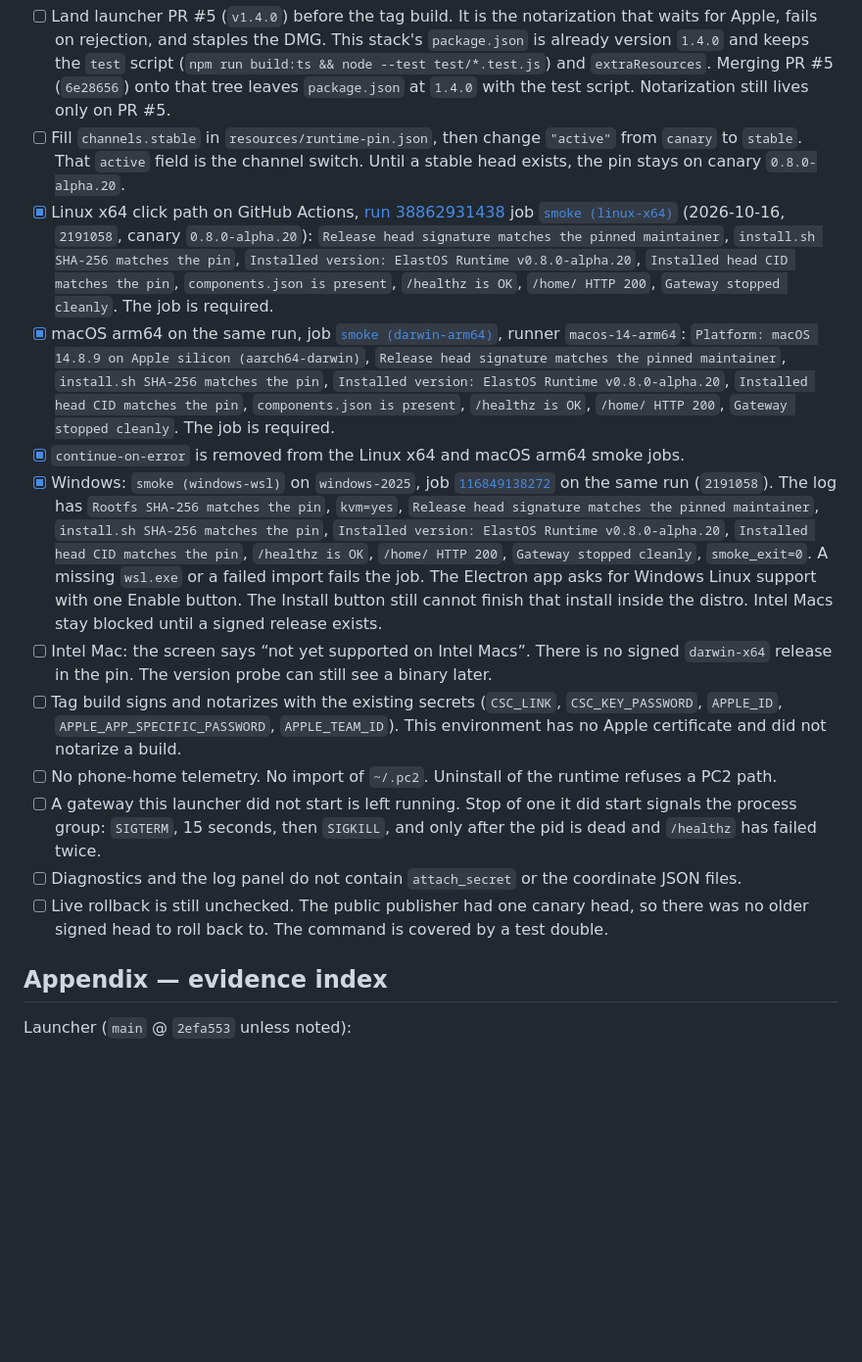
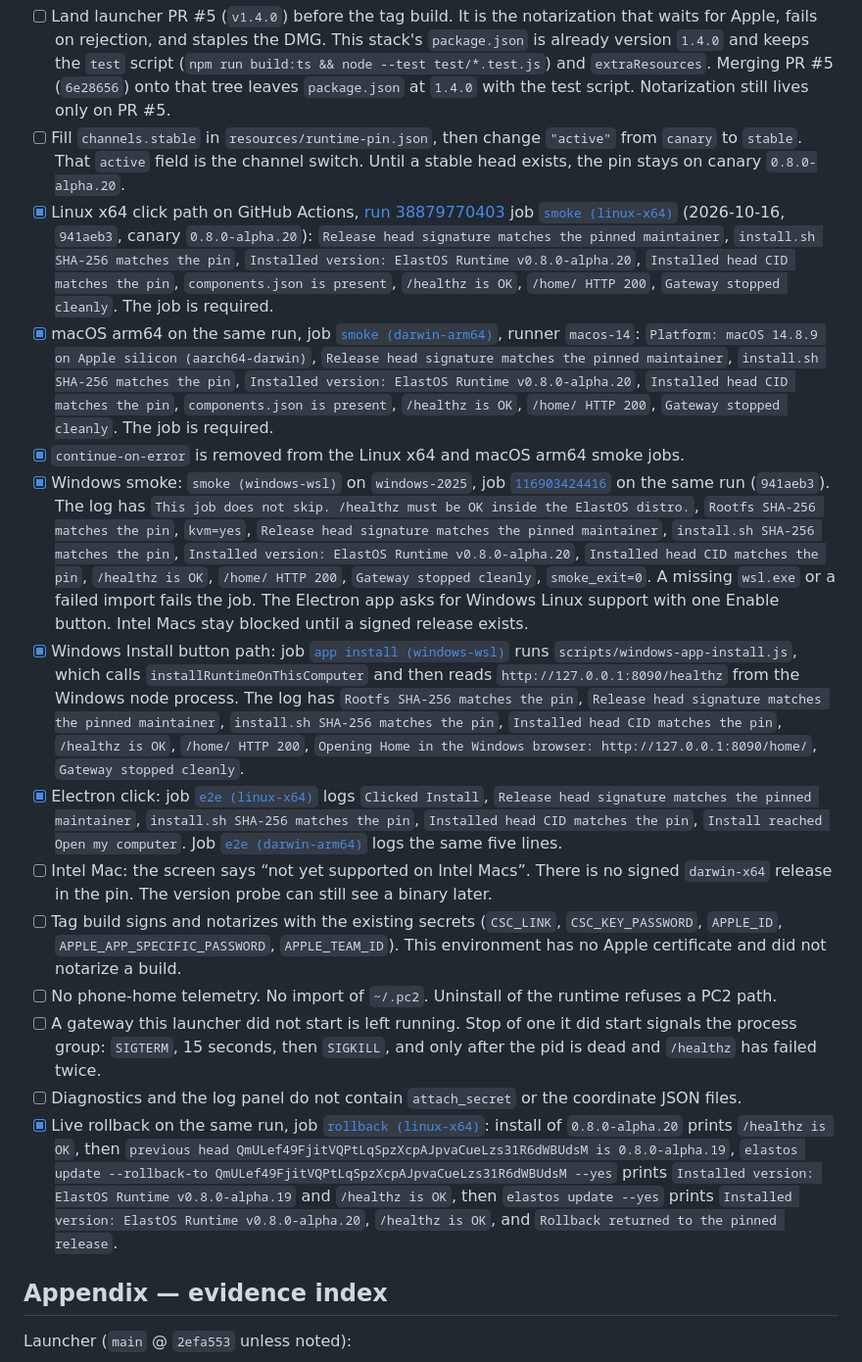
Before and after one commit to Elacity/elastos-launcher, a Markdown page: docs/RUNTIME_MIGRATION.md, the part around the change. Shown at 98% size. GitHub-like rendering; blank space fills up the shorter version.

Commit message:
docs: cite the green Install, rollback, and Electron click logs
The checklist still said the Windows Install button could not finish
inside the distro and that live rollback was unchecked. Point both at
run 38879770403 on 941aeb3.

Co-authored-by: Sash <SashaMIT@users.noreply.github.com>

```diff
--- a/docs/RUNTIME_MIGRATION.md
+++ b/docs/RUNTIME_MIGRATION.md
@@ -373,16 +373,18 @@ Check these before the runtime on `main` is marketed as a live product and this
 
 - [ ] Land launcher PR #5 (`v1.4.0`) before the tag build. It is the notarization that waits for Apple, fails on rejection, and staples the DMG. This stack's `package.json` is already version `1.4.0` and keeps the `test` script (`npm run build:ts && node --test test/*.test.js`) and `extraResources`. Merging PR #5 (`6e28656`) onto that tree leaves `package.json` at `1.4.0` with the test script. Notarization still lives only on PR #5.
 - [ ] Fill `channels.stable` in `resources/runtime-pin.json`, then change `"active"` from `canary` to `stable`. That `active` field is the channel switch. Until a stable head exists, the pin stays on canary `0.8.0-alpha.20`.
-- [x] Linux x64 click path on GitHub Actions, [run 38862931438](https://github.com/Elacity/elastos-launcher/actions/runs/38862931438) job [`smoke (linux-x64)`](https://github.com/Elacity/elastos-launcher/actions/runs/38862931438/job/116849138470) (2026-10-16, `2191058`, canary `0.8.0-alpha.20`): `Release head signature matches the pinned maintainer`, `install.sh SHA-256 matches the pin`, `Installed version: ElastOS Runtime v0.8.0-alpha.20`, `Installed head CID matches the pin`, `components.json is present`, `/healthz is OK`, `/home/ HTTP 200`, `Gateway stopped cleanly`. The job is required.
-- [x] macOS arm64 on the same run, job [`smoke (darwin-arm64)`](https://github.com/Elacity/elastos-launcher/actions/runs/38862931438/job/116849138491), runner `macos-14-arm64`: `Platform: macOS 14.8.9 on Apple silicon (aarch64-darwin)`, `Release head signature matches the pinned maintainer`, `install.sh SHA-256 matches the pin`, `Installed version: ElastOS Runtime v0.8.0-alpha.20`, `Installed head CID matches the pin`, `components.json is present`, `/healthz is OK`, `/home/ HTTP 200`, `Gateway stopped cleanly`. The job is required.
+- [x] Linux x64 click path on GitHub Actions, [run 38879770403](https://github.com/Elacity/elastos-launcher/actions/runs/38879770403) job [`smoke (linux-x64)`](https://github.com/Elacity/elastos-launcher/actions/runs/38879770403/job/116903424213) (2026-10-16, `941aeb3`, canary `0.8.0-alpha.20`): `Release head signature matches the pinned maintainer`, `install.sh SHA-256 matches the pin`, `Installed version: ElastOS Runtime v0.8.0-alpha.20`, `Installed head CID matches the pin`, `components.json is present`, `/healthz is OK`, `/home/ HTTP 200`, `Gateway stopped cleanly`. The job is required.
+- [x] macOS arm64 on the same run, job [`smoke (darwin-arm64)`](https://github.com/Elacity/elastos-launcher/actions/runs/38879770403/job/116903424267), runner `macos-14`: `Platform: macOS 14.8.9 on Apple silicon (aarch64-darwin)`, `Release head signature matches the pinned maintainer`, `install.sh SHA-256 matches the pin`, `Installed version: ElastOS Runtime v0.8.0-alpha.20`, `Installed head CID matches the pin`, `components.json is present`, `/healthz is OK`, `/home/ HTTP 200`, `Gateway stopped cleanly`. The job is required.
 - [x] `continue-on-error` is removed from the Linux x64 and macOS arm64 smoke jobs.
-- [x] Windows: `smoke (windows-wsl)` on `windows-2025`, job [`116849138272`](https://github.com/Elacity/elastos-launcher/actions/runs/38862931438/job/116849138272) on the same run (`2191058`). The log has `Rootfs SHA-256 matches the pin`, `kvm=yes`, `Release head signature matches the pinned maintainer`, `install.sh SHA-256 matches the pin`, `Installed version: ElastOS Runtime v0.8.0-alpha.20`, `Installed head CID matches the pin`, `/healthz is OK`, `/home/ HTTP 200`, `Gateway stopped cleanly`, `smoke_exit=0`. A missing `wsl.exe` or a failed import fails the job. The Electron app asks for Windows Linux support with one Enable button. The Install button still cannot finish that install inside the distro. Intel Macs stay blocked until a signed release exists.
+- [x] Windows smoke: `smoke (windows-wsl)` on `windows-2025`, job [`116903424416`](https://github.com/Elacity/elastos-launcher/actions/runs/38879770403/job/116903424416) on the same run (`941aeb3`). The log has `This job does not skip. /healthz must be OK inside the ElastOS distro.`, `Rootfs SHA-256 matches the pin`, `kvm=yes`, `Release head signature matches the pinned maintainer`, `install.sh SHA-256 matches the pin`, `Installed version: ElastOS Runtime v0.8.0-alpha.20`, `Installed head CID matches the pin`, `/healthz is OK`, `/home/ HTTP 200`, `Gateway stopped cleanly`, `smoke_exit=0`. A missing `wsl.exe` or a failed import fails the job. The Electron app asks for Windows Linux support with one Enable button. Intel Macs stay blocked until a signed release exists.
+- [x] Windows Install button path: job [`app install (windows-wsl)`](https://github.com/Elacity/elastos-launcher/actions/runs/38879770403/job/116903423941) runs `scripts/windows-app-install.js`, which calls `installRuntimeOnThisComputer` and then reads `http://127.0.0.1:8090/healthz` from the Windows node process. The log has `Rootfs SHA-256 matches the pin`, `Release head signature matches the pinned maintainer`, `install.sh SHA-256 matches the pin`, `Installed head CID matches the pin`, `/healthz is OK`, `/home/ HTTP 200`, `Opening Home in the Windows browser: http://127.0.0.1:8090/home/`, `Gateway stopped cleanly`.
+- [x] Electron click: job [`e2e (linux-x64)`](https://github.com/Elacity/elastos-launcher/actions/runs/38879770403/job/116903424912) logs `Clicked Install`, `Release head signature matches the pinned maintainer`, `install.sh SHA-256 matches the pin`, `Installed head CID matches the pin`, `Install reached Open my computer`. Job [`e2e (darwin-arm64)`](https://github.com/Elacity/elastos-launcher/actions/runs/38879770403/job/116903424533) logs the same five lines.
 - [ ] Intel Mac: the screen says “not yet supported on Intel Macs”. There is no signed `darwin-x64` release in the pin. The version probe can still see a binary later.
 - [ ] Tag build signs and notarizes with the existing secrets (`CSC_LINK`, `CSC_KEY_PASSWORD`, `APPLE_ID`, `APPLE_APP_SPECIFIC_PASSWORD`, `APPLE_TEAM_ID`). This environment has no Apple certificate and did not notarize a build.
 - [ ] No phone-home telemetry. No import of `~/.pc2`. Uninstall of the runtime refuses a PC2 path.
 - [ ] A gateway this launcher did not start is left running. Stop of one it did start signals the process group: `SIGTERM`, 15 seconds, then `SIGKILL`, and only after the pid is dead and `/healthz` has failed twice.
 - [ ] Diagnostics and the log panel do not contain `attach_secret` or the coordinate JSON files.
-- [ ] Live rollback is still unchecked. The public publisher had one canary head, so there was no older signed head to roll back to. The command is covered by a test double.
+- [x] Live rollback on the same run, job [`rollback (linux-x64)`](https://github.com/Elacity/elastos-launcher/actions/runs/38879770403/job/116903424212): install of `0.8.0-alpha.20` prints `/healthz is OK`, then `previous head QmULef49FjitVQPtLqSpzXcpAJpvaCueLzs31R6dWBUdsM is 0.8.0-alpha.19`, `elastos update --rollback-to QmULef49FjitVQPtLqSpzXcpAJpvaCueLzs31R6dWBUdsM --yes` prints `Installed version: ElastOS Runtime v0.8.0-alpha.19` and `/healthz is OK`, then `elastos update --yes` prints `Installed version: ElastOS Runtime v0.8.0-alpha.20`, `/healthz is OK`, and `Rollback returned to the pinned release`.
 
 ## Appendix — evidence index
 
```
